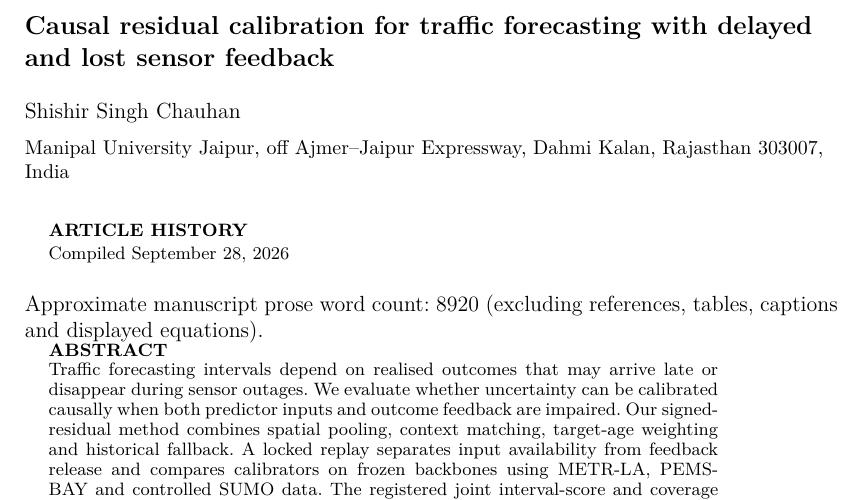
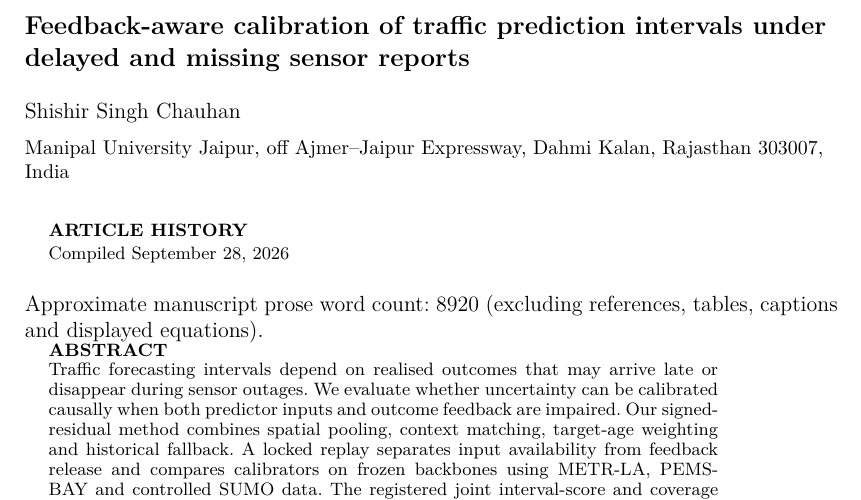
Before and after one commit to shishirbit/feedback-aware-traffic-calibration, a LaTeX document (manuscript/main.tex): part of page 1 of 35, cut at the place of the change. Compiled offline with pdfLaTeX.

Commit message:
Adopt feedback-aware prediction interval title

```diff
--- a/manuscript/main.tex
+++ b/manuscript/main.tex
@@ -8,14 +8,14 @@
 \usepackage{natbib}
 \usepackage{url}
 \usepackage[hidelinks]{hyperref}
-\hypersetup{pdftitle={Causal residual calibration for traffic forecasting with delayed and lost sensor feedback},pdfauthor={Shishir Singh Chauhan}}
+\hypersetup{pdftitle={Feedback-aware calibration of traffic prediction intervals under delayed and missing sensor reports},pdfauthor={Shishir Singh Chauhan}}
 \bibpunct[, ]{(}{)}{;}{a}{}{,}
 \renewcommand\bibfont{\fontsize{10}{12}\selectfont}
 \newcounter{algorithm}
 \newcommand{\ms}{\mathrm{m\,s^{-1}}}
 \newcommand{\FAR}{\textsc{FAR-Cal}}
 \begin{document}
-\title{Causal residual calibration for traffic forecasting with delayed and lost sensor feedback}
+\title{Feedback-aware calibration of traffic prediction intervals under delayed and missing sensor reports}
 \author{\name{Shishir Singh Chauhan\thanks{CONTACT Shishir Singh Chauhan. Email: shishir.chauhan@jaipur.manipal.edu}}
 \affil{Manipal University Jaipur, off Ajmer--Jaipur Expressway, Dahmi Kalan, Rajasthan 303007, India}}
 \maketitle
```
Also changed, not shown: manuscript/revision-audit.md (+4 -0 lines), README.md, manuscript/README.md, manuscript/main.pdf, 3 other files.
